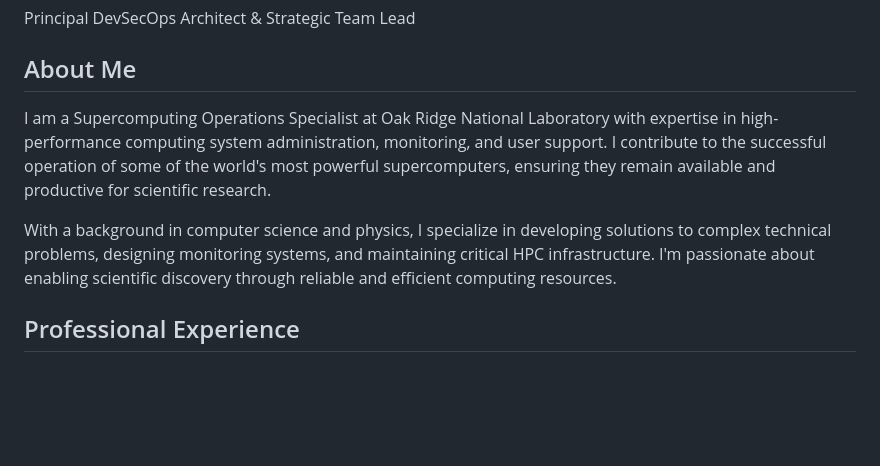
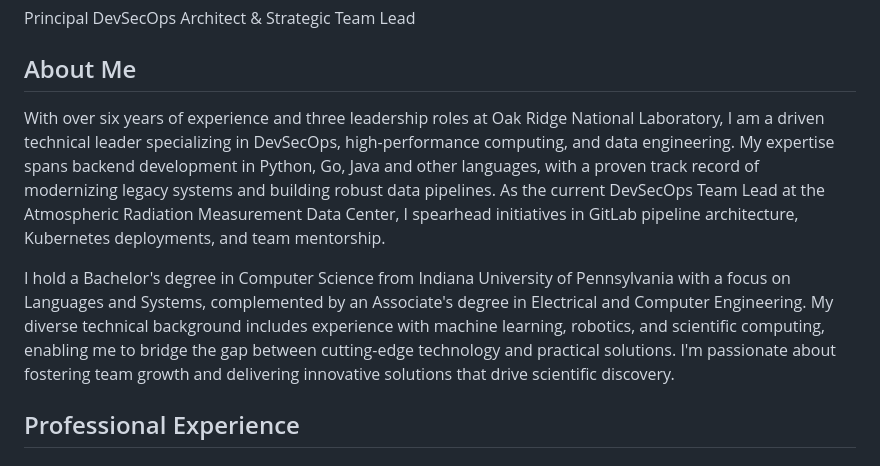
Before and after one commit to michaeltg12/michaeltg12.github.io, a Markdown page: README.md, the part around the change. GitHub-like rendering; blank space fills up the shorter version.

Commit message:
Update README.md
Update about me section

```diff
--- a/README.md
+++ b/README.md
@@ -6,9 +6,9 @@ Principal DevSecOps Architect & Strategic Team Lead
 
 ## About Me
 
-I am a Supercomputing Operations Specialist at Oak Ridge National Laboratory with expertise in high-performance computing system administration, monitoring, and user support. I contribute to the successful operation of some of the world's most powerful supercomputers, ensuring they remain available and productive for scientific research.
+With over six years of experience and three leadership roles at Oak Ridge National Laboratory, I am a driven technical leader specializing in DevSecOps, high-performance computing, and data engineering. My expertise spans backend development in Python, Go, Java and other languages, with a proven track record of modernizing legacy systems and building robust data pipelines. As the current DevSecOps Team Lead at the Atmospheric Radiation Measurement Data Center, I spearhead initiatives in GitLab pipeline architecture, Kubernetes deployments, and team mentorship.
 
-With a background in computer science and physics, I specialize in developing solutions to complex technical problems, designing monitoring systems, and maintaining critical HPC infrastructure. I'm passionate about enabling scientific discovery through reliable and efficient computing resources.
+I hold a Bachelor's degree in Computer Science from Indiana University of Pennsylvania with a focus on Languages and Systems, complemented by an Associate's degree in Electrical and Computer Engineering. My diverse technical background includes experience with machine learning, robotics, and scientific computing, enabling me to bridge the gap between cutting-edge technology and practical solutions. I'm passionate about fostering team growth and delivering innovative solutions that drive scientific discovery.
 
 ## Professional Experience
 
```
